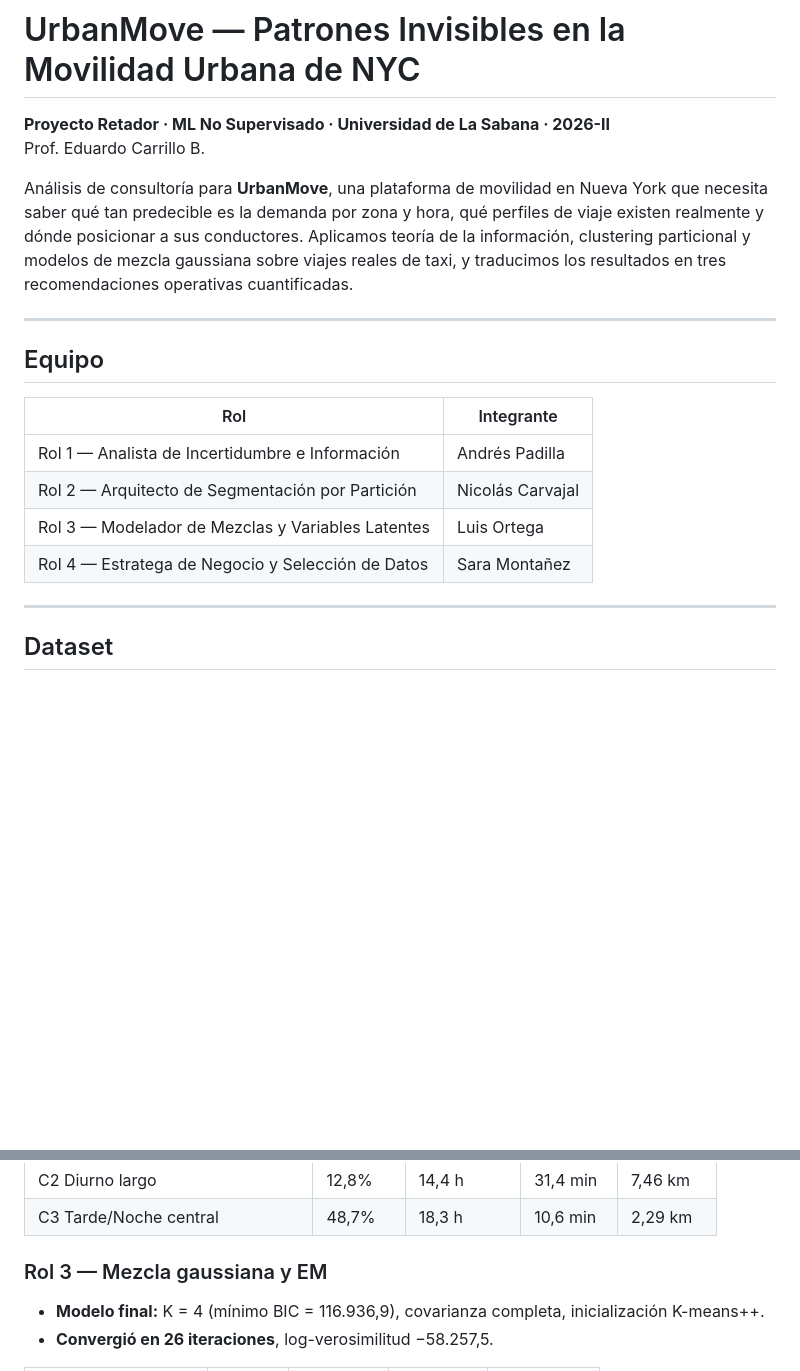
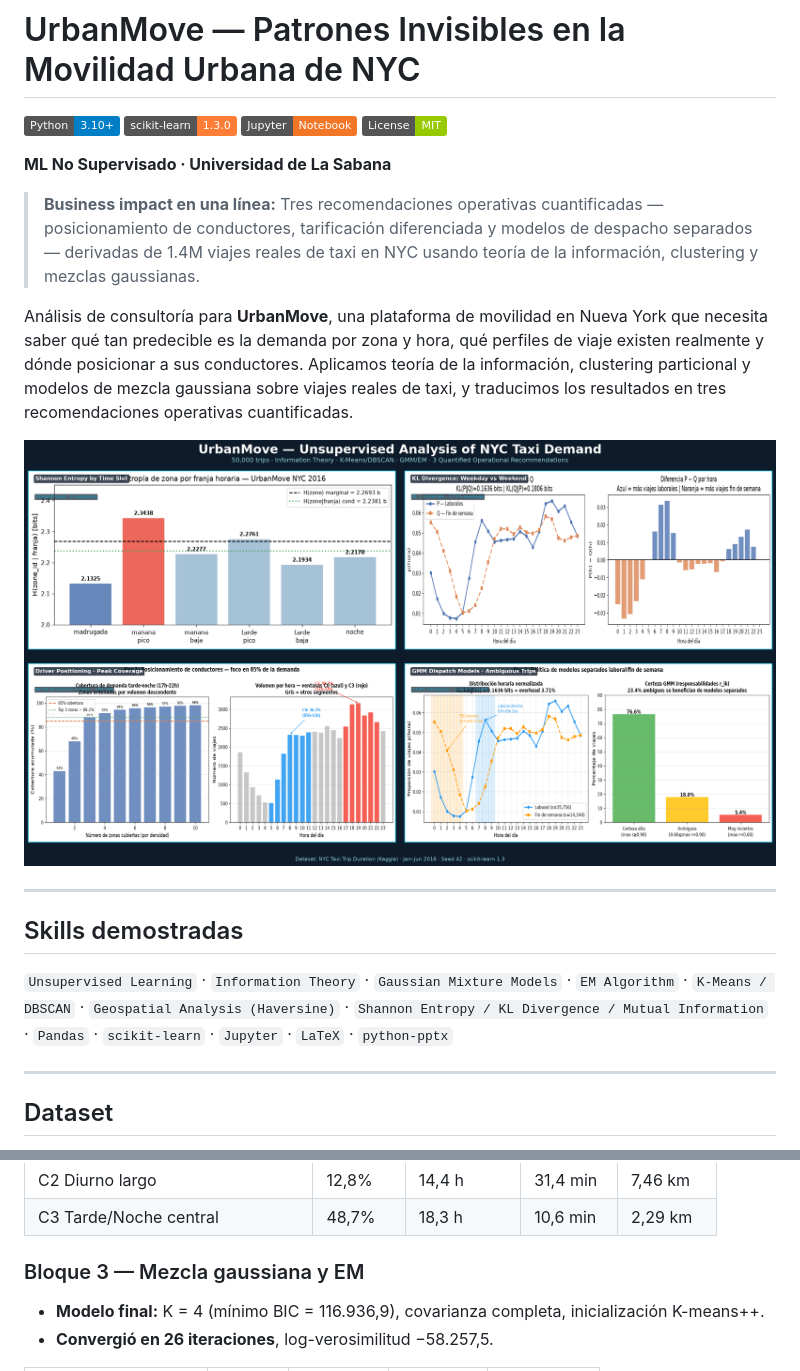
Before and after one commit to Andrespadgu/urbanmove-nyc-taxi, a Markdown page: README.md, 2 parts joined by grey strips. Rendered like a GitHub page; pictures changed too: assets/dashboard.png (added); badges without logos; blank space fills up the shorter version.

```diff
--- a/README.md
+++ b/README.md
@@ -1,20 +1,20 @@
 # UrbanMove — Patrones Invisibles en la Movilidad Urbana de NYC
 
-**Proyecto Retador · ML No Supervisado · Universidad de La Sabana · 2026-II**
-Prof. Eduardo Carrillo B.
+![Python](https://img.shields.io/badge/Python-3.10%2B-blue?logo=python) ![scikit-learn](https://img.shields.io/badge/scikit--learn-1.3.0-orange?logo=scikit-learn) ![Jupyter](https://img.shields.io/badge/Jupyter-Notebook-F37626?logo=jupyter) ![License](https://img.shields.io/badge/License-MIT-green)
+
+**ML No Supervisado · Universidad de La Sabana**
+
+> **Business impact en una línea:** Tres recomendaciones operativas cuantificadas — posicionamiento de conductores, tarificación diferenciada y modelos de despacho separados — derivadas de 1.4M viajes reales de taxi en NYC usando teoría de la información, clustering y mezclas gaussianas.
 
 Análisis de consultoría para **UrbanMove**, una plataforma de movilidad en Nueva York que necesita saber qué tan predecible es la demanda por zona y hora, qué perfiles de viaje existen realmente y dónde posicionar a sus conductores. Aplicamos teoría de la información, clustering particional y modelos de mezcla gaussiana sobre viajes reales de taxi, y traducimos los resultados en tres recomendaciones operativas cuantificadas.
 
+![Dashboard](assets/dashboard.png)
+
 ---
 
-## Equipo
+## Skills demostradas
 
-| Rol | Integrante |
-|---|---|
-| Rol 1 — Analista de Incertidumbre e Información | Andrés Padilla |
-| Rol 2 — Arquitecto de Segmentación por Partición | Nicolás Carvajal |
-| Rol 3 — Modelador de Mezclas y Variables Latentes | Luis Ortega |
-| Rol 4 — Estratega de Negocio y Selección de Datos | Sara Montañez |
+`Unsupervised Learning` · `Information Theory` · `Gaussian Mixture Models` · `EM Algorithm` · `K-Means / DBSCAN` · `Geospatial Analysis (Haversine)` · `Shannon Entropy / KL Divergence / Mutual Information` · `Pandas` · `scikit-learn` · `Jupyter` · `LaTeX` · `python-pptx`
 
 ---
 
@@ -125,7 +141,7 @@ Todos los procesos aleatorios usan `SEED = 42` → resultados reproducibles.
 | C2 Diurno largo | 12,8% | 14,4 h | 31,4 min | 7,46 km |
 | C3 Tarde/Noche central | 48,7% | 18,3 h | 10,6 min | 2,29 km |
 
-### Rol 3 — Mezcla gaussiana y EM
+### Bloque 3 — Mezcla gaussiana y EM
 
 - **Modelo final:** K = 4 (mínimo BIC = 116.936,9), covarianza completa, inicialización K-means++.
 - **Convergió en 26 iteraciones**, log-verosimilitud −58.257,5.
```
Also changed, not shown: other parts of README.md (+42 -18 lines), entrega/key_findings_walkthrough.md (added, +103 -0 lines), 13 other files.
